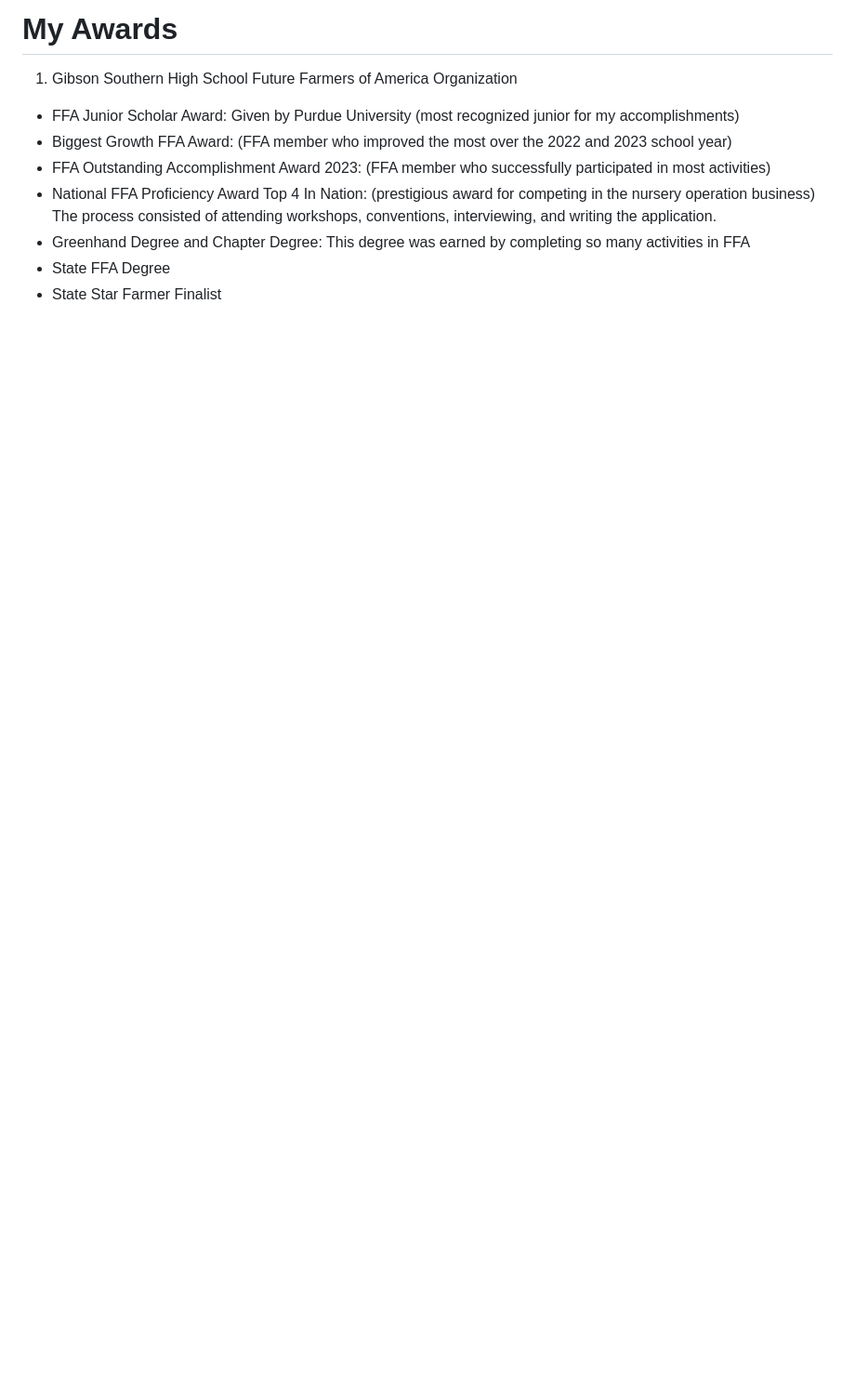
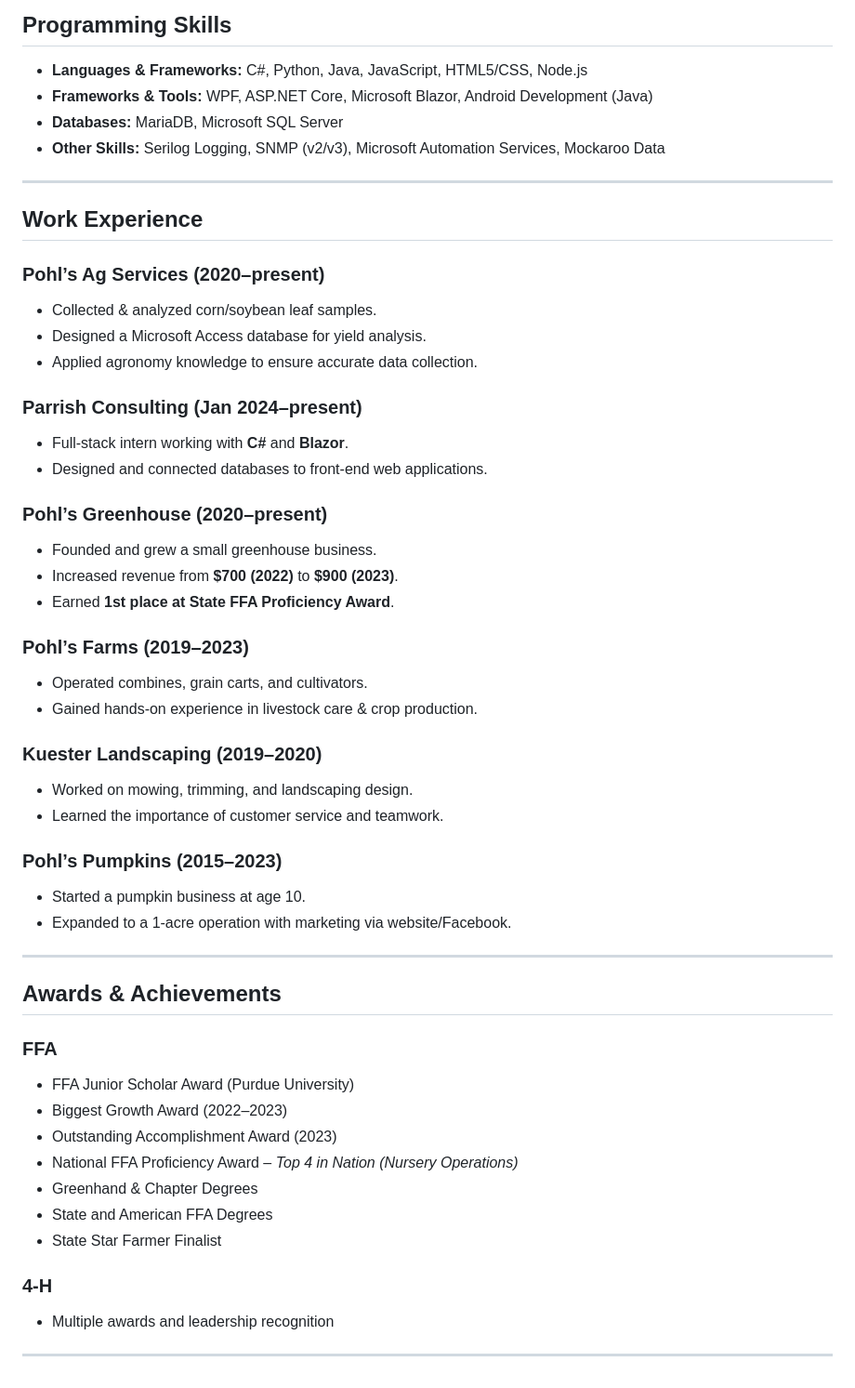
Before and after one commit to IsaacMPohl/IsaacPohlPortfolio, a Markdown page: README.md, the part around one of its changes. Shown at 93% size. GitHub-like rendering; blank space fills up the shorter version.

```diff
--- a/README.md
+++ b/README.md
@@ -65,10 +53,54 @@ This is also my other business which I started in 2015. At first I grew pumpkins
 
-# My Awards
-1. Gibson Southern High School Future Farmers of America Organization
-- FFA Junior Scholar Award: Given by Purdue University (most recognized junior for my accomplishments)
-- Biggest Growth FFA Award: (FFA member who improved the most over the 2022 and 2023 school year)
-- FFA Outstanding Accomplishment Award 2023: (FFA member who successfully participated in most activities)
-- National FFA Proficiency Award Top 4 In Nation: (prestigious award for competing in the nursery operation business) The process consisted of attending workshops, conventions, interviewing, and writing the application.
-- Greenhand Degree and Chapter Degree: This degree was earned by completing so many activities in FFA
-- State FFA Degree
+##  Programming Skills
+- **Languages & Frameworks:** C#, Python, Java, JavaScript, HTML5/CSS, Node.js
+- **Frameworks & Tools:** WPF, ASP.NET Core, Microsoft Blazor, Android Development (Java)
+- **Databases:** MariaDB, Microsoft SQL Server
+- **Other Skills:** Serilog Logging, SNMP (v2/v3), Microsoft Automation Services, Mockaroo Data
+
+---
+
+##  Work Experience
+
+###  Pohl’s Ag Services (2020–present)
+- Collected & analyzed corn/soybean leaf samples.
+- Designed a Microsoft Access database for yield analysis.
+- Applied agronomy knowledge to ensure accurate data collection.
+
+###  Parrish Consulting (Jan 2024–present)
+- Full-stack intern working with **C#** and **Blazor**.
+- Designed and connected databases to front-end web applications.
+
+###  Pohl’s Greenhouse (2020–present)
+- Founded and grew a small greenhouse business.
+- Increased revenue from **$700 (2022)** to **$900 (2023)**.
+- Earned **1st place at State FFA Proficiency Award**.
+
+###  Pohl’s Farms (2019–2023)
+- Operated combines, grain carts, and cultivators.
+- Gained hands-on experience in livestock care & crop production.
+
+###  Kuester Landscaping (2019–2020)
+- Worked on mowing, trimming, and landscaping design.
+- Learned the importance of customer service and teamwork.
+
+###  Pohl’s Pumpkins (2015–2023)
+- Started a pumpkin business at age 10.
+- Expanded to a 1-acre operation with marketing via website/Facebook.
+
+---
+
+##  Awards & Achievements
+
+### FFA
+- FFA Junior Scholar Award (Purdue University)
+- Biggest Growth Award (2022–2023)
+- Outstanding Accomplishment Award (2023)
+- National FFA Proficiency Award – *Top 4 in Nation (Nursery Operations)*
+- Greenhand & Chapter Degrees
+- State and American FFA Degrees
 - State Star Farmer Finalist
+
+### 4-H
+- Multiple awards and leadership recognition
+
+---
```
Also changed, not shown: other parts of README.md (+36 -48 lines).
